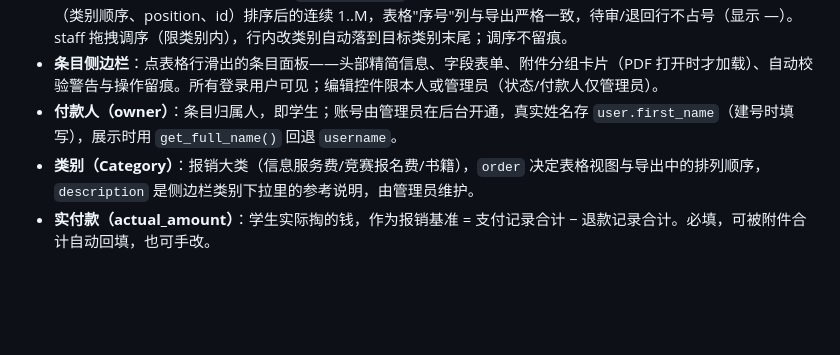
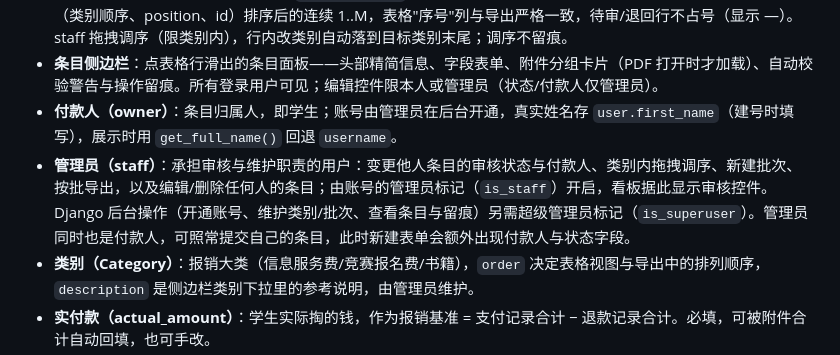
Before and after one commit to ouyangjiahong26/invoice-manager, a Markdown page: CONTEXT.md, the part around the change. Drawn GitHub-style; blank space fills up the shorter version.

Commit message:
docs(context): 补充管理员（staff）词条定义

```diff
--- a/CONTEXT.md
+++ b/CONTEXT.md
@@ -8,6 +8,7 @@
 - **条目顺序（position）与导出序号**：`Item.position` 是全局递增的持久化顺序；导出序号 = 该批 approved 条目按（类别顺序、position、id）排序后的连续 1..M，表格"序号"列与导出严格一致，待审/退回行不占号（显示 —）。staff 拖拽调序（限类别内），行内改类别自动落到目标类别末尾；调序不留痕。
 - **条目侧边栏**：点表格行滑出的条目面板——头部精简信息、字段表单、附件分组卡片（PDF 打开时才加载）、自动校验警告与操作留痕。所有登录用户可见；编辑控件限本人或管理员（状态/付款人仅管理员）。
 - **付款人（owner）**：条目归属人，即学生；账号由管理员在后台开通，真实姓名存 `user.first_name`（建号时填写），展示时用 `get_full_name()` 回退 `username`。
+- **管理员（staff）**：承担审核与维护职责的用户：变更他人条目的审核状态与付款人、类别内拖拽调序、新建批次、按批导出，以及编辑/删除任何人的条目；由账号的管理员标记（`is_staff`）开启，看板据此显示审核控件。Django 后台操作（开通账号、维护类别/批次、查看条目与留痕）另需超级管理员标记（`is_superuser`）。管理员同时也是付款人，可照常提交自己的条目，此时新建表单会额外出现付款人与状态字段。
 - **类别（Category）**：报销大类（信息服务费/竞赛报名费/书籍），`order` 决定表格视图与导出中的排列顺序，`description` 是侧边栏类别下拉里的参考说明，由管理员维护。
 - **实付款（actual_amount）**：学生实际掏的钱，作为报销基准 = 支付记录合计 − 退款记录合计。必填，可被附件合计自动回填，也可手改。
 - **发票金额（invoice_amount）**：发票票面价税合计，多张发票加总，可为空（无票/未填）。
```
